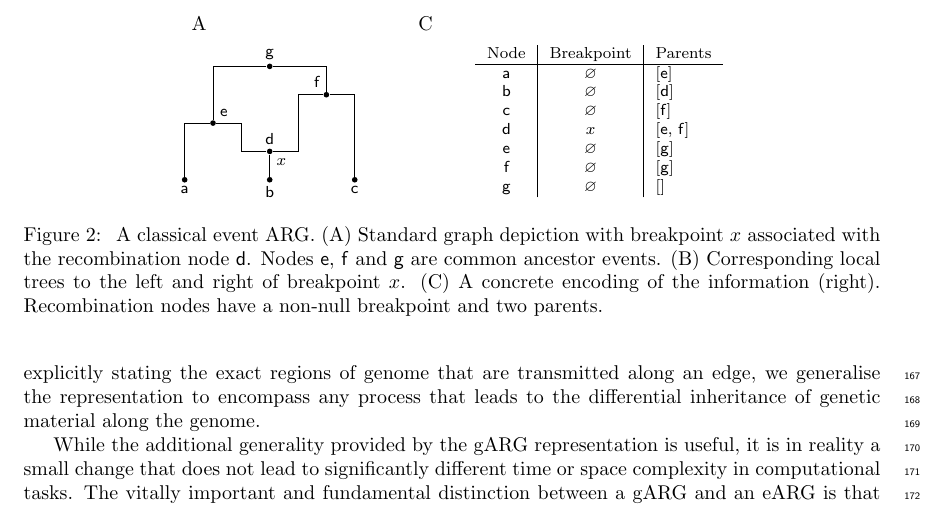
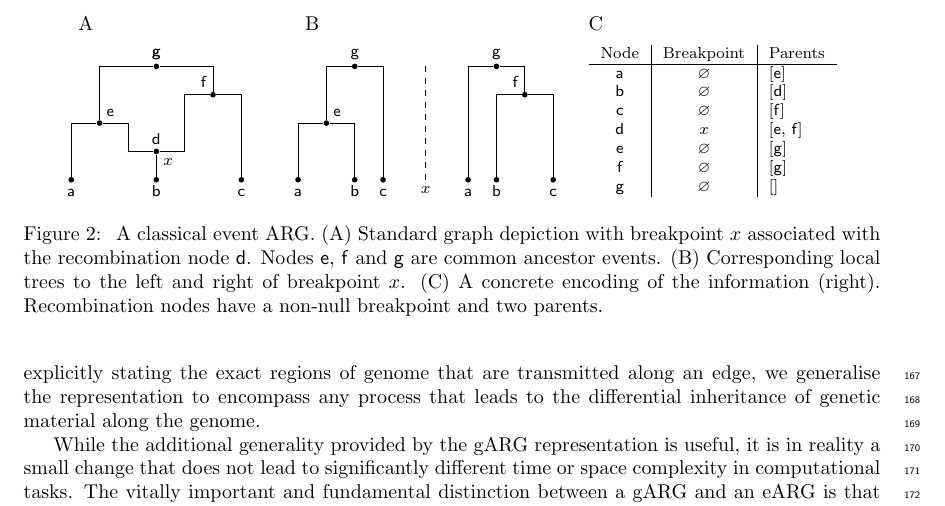
Before and after one commit to tskit-dev/what-is-an-arg-paper, a LaTeX paper (paper.tex): part of page 6 of 31, cut at the place of the change. Compiled offline with pdfLaTeX.

Commit message:
Add local trees to eARG
Closes #320

```diff
--- a/paper.tex
+++ b/paper.tex
@@ -9,7 +9,7 @@
 \usepackage[right]{lineno}
 \usepackage{subcaption}
 \usepackage{tikz}
-\usetikzlibrary{calc,positioning}
+\usetikzlibrary{math,calc,positioning}
 \usepackage{url}
 % JK: turning this off for the moment as I keep clicking through on links
 % to the bibliography while reading the text and it's intensely annoying.
@@ -442,40 +442,88 @@ into the
 encoding~\citep[e.g.][]{gusfield2014recombinatorics,ignatieva2021kwarg}.
 
 \begin{figure}
-% FIXME add local trees in B
-% https://github.com/tskit-dev/what-is-an-arg-paper/issues/320
 \centering
-% \begin{tabular}{cc}
+\tikzmath{\x1 =0; \x2=8;\xx=12.5; \x3=14; \xt=18;}
 \begin{tikzpicture}[x=5mm, y=5mm, node distance=2mm and 20mm]
 \tikzset{greynode/.style={circle,fill,inner sep=1},
 nodelabel/.style={font=\footnotesize}}
 
-\node (s0) [greynode] at (0, 0) {};
-\node (s1) [greynode] at (3, 0) {};
-\node (s2) [greynode] at (6, 0) {};
-\node (s3) [greynode] at (3, 1) {};
-\node (s4) [greynode] at (1, 2) {};
-\node (s5) [greynode] at (5, 3) {};
-\node (s6) [greynode] at (3, 4) {};
-
-\node [anchor=north west] at (0,6) {A};
-\node [nodelabel,anchor=north west] at ($(s3) + (0,0)$) {$x$};
-\foreach \u/\lab in {s0/$\textsf{a}$, s1/$\textsf{b}$, s2/$\textsf{c}$} \node[nodelabel,anchor=north] at (\u) {\lab};
-\foreach \u/\lab in {s4/$\textsf{e}$} \node[nodelabel,anchor=south west] at (\u) {\lab};
-\foreach \u/\lab in {s5/$\textsf{f}$} \node[nodelabel,anchor=south east] at (\u) {\lab};
-\foreach \u/\lab in {s3/$\textsf{d}$, s6/$\textsf{g}$} \node[nodelabel,anchor=south] at (\u) {\lab};
-
-%% Edges
+
+\node [anchor=north west] at (\x1,6) {A};
+\node [anchor=north west] at (\x2,6) {B};
+\node [anchor=north west] at (\xt,6) {C};
+
+%%% (A) ARG
+
+\node (s0) [greynode] at (\x1 + 0, 0) {};
+\node (s1) [greynode] at (\x1 + 3, 0) {};
+\node (s2) [greynode] at (\x1 + 6, 0) {};
+\node (s3) [greynode] at (\x1 + 3, 1) {};
+\node (s4) [greynode] at (\x1 + 1, 2) {};
+\node (s5) [greynode] at (\x1 + 5, 3) {};
+\node (s6) [greynode] at (\x1 + 3, 4) {};
+
 \draw (s1) -- (s3);
 \draw (s0) |- (s4);
-\draw (s4) -- (2,2) |- (s3);
+\draw (s4) -- (\x1 + 2,2) |- (s3);
 \draw (s4) |- (s6);
-\draw (s3) -- (4,1) |- (s5);
+\draw (s3) -- (\x1 + 4,1) |- (s5);
 \draw (s2) |- (s5);
 \draw (s5) |- (s6);
 
-\node [anchor=north west] at (8,6) {C};
-\node [nodelabel,anchor=north west] at ($(10,5)$) {
+%%% (B) Trees
+\node (l0) [greynode] at (\x2 + 0, 0) {};
+\node (l1) [greynode] at (\x2 + 2, 0) {};
+\node (l2) [greynode] at (\x2 + 3, 0) {};
+\node (l3) [greynode] at (\x2 + 1, 2) {};
+\node (l4) [greynode] at (\x2 + 2, 4) {};
+
+\draw (l0) |- (l3);
+\draw (l1) |- (l3);
+\draw (l2) |- (l4);
+\draw (l3) |- (l4);
+
+\node (r0) [greynode] at (\x3 + 0, 0) {};
+\node (r1) [greynode] at (\x3 + 1, 0) {};
+\node (r2) [greynode] at (\x3 + 3, 0) {};
+\node (r3) [greynode] at (\x3 + 2, 3) {};
+\node (r4) [greynode] at (\x3 + 1, 4) {};
+
+\draw (r0) |- (r4);
+\draw (r1) |- (r3);
+\draw (r2) |- (r3);
+\draw (r3) |- (r4);
+
+\foreach \u/\lab in {
+        s0/$\textsf{a}$, s1/$\textsf{b}$, s2/$\textsf{c}$,
+        r0/$\textsf{a}$, r1/$\textsf{b}$, r2/$\textsf{c}$,
+        l0/$\textsf{a}$, l1/$\textsf{b}$, l2/$\textsf{c}$}
+    \node[nodelabel,anchor=south] at ([yshift=-12pt]\u) {\lab};
+
+\foreach \u/\lab in {
+        s6/$\textsf{g}$,
+        l4/$\textsf{g}$,
+        r4/$\textsf{g}$}
+    \node[nodelabel,anchor=south] at (\u) {\lab};
+
+\node [nodelabel,anchor=north west] at ($(s3) + (\x1 + 0,0)$) {$x$};
+\foreach \u/\lab in {
+        s4/$\textsf{e}$,
+        l3/$\textsf{e}$}
+    \node[nodelabel,anchor=south west] at (\u) {\lab};
+\foreach \u/\lab in {
+        s5/$\textsf{f}$,
+        r3/$\textsf{f}$}
+    \node[nodelabel,anchor=south east] at (\u) {\lab};
+\foreach \u/\lab in {s3/$\textsf{d}$, s6/$\textsf{g}$}
+    \node[nodelabel,anchor=south] at (\u) {\lab};
+
+\draw[dashed] (\xx,0) -- (\xx, 4);
+\node[nodelabel,anchor=north] at (\xx,0) {$x$};
+
+
+%%% (C) Encoding
+\node [nodelabel,anchor=north west] at ($(\xt,5)$) {
 \begin{tabular}{c|c|l}
 % \multicolumn{2}{c}{Breakpoints}\\
 Node & Breakpoint & Parents\\
```
